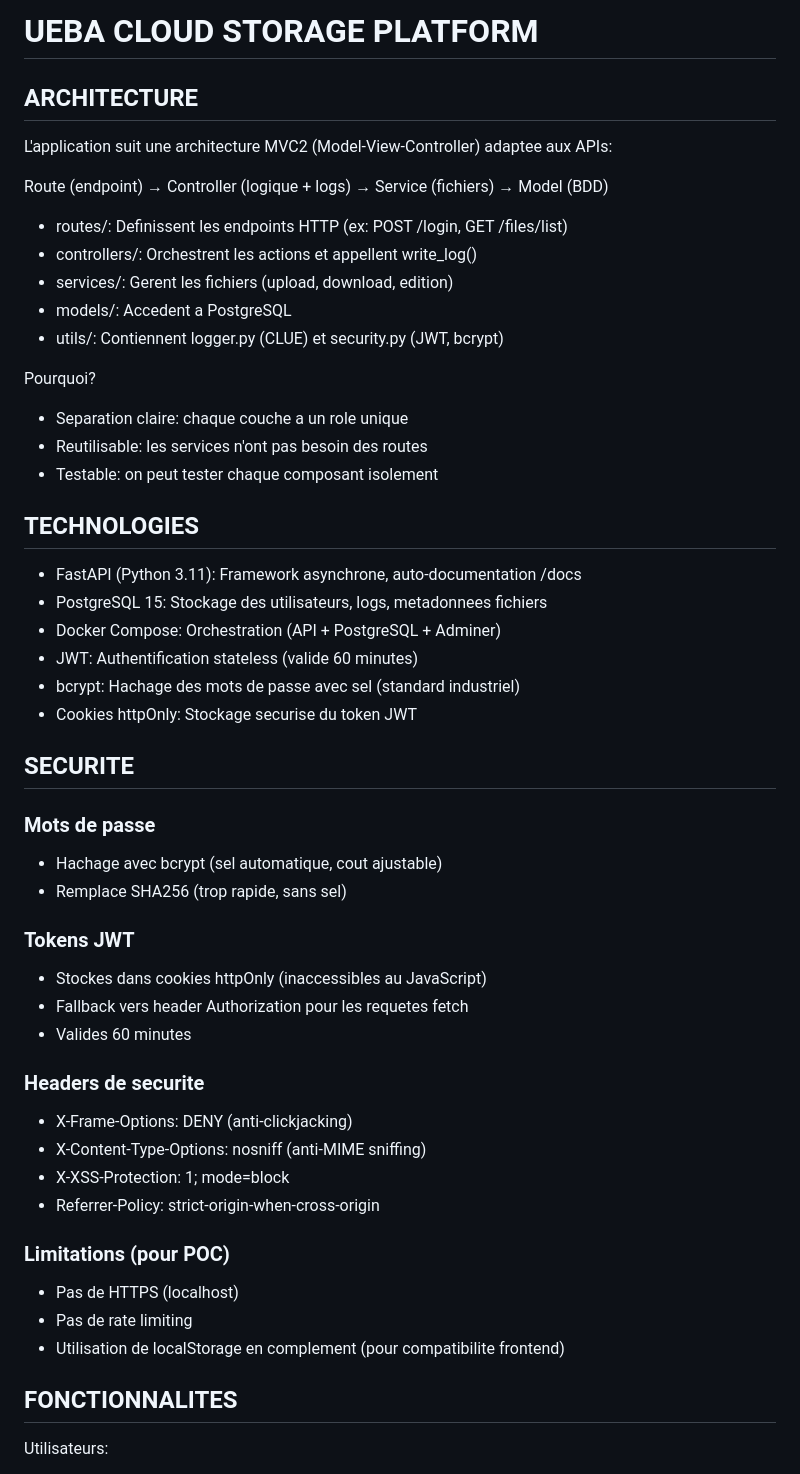
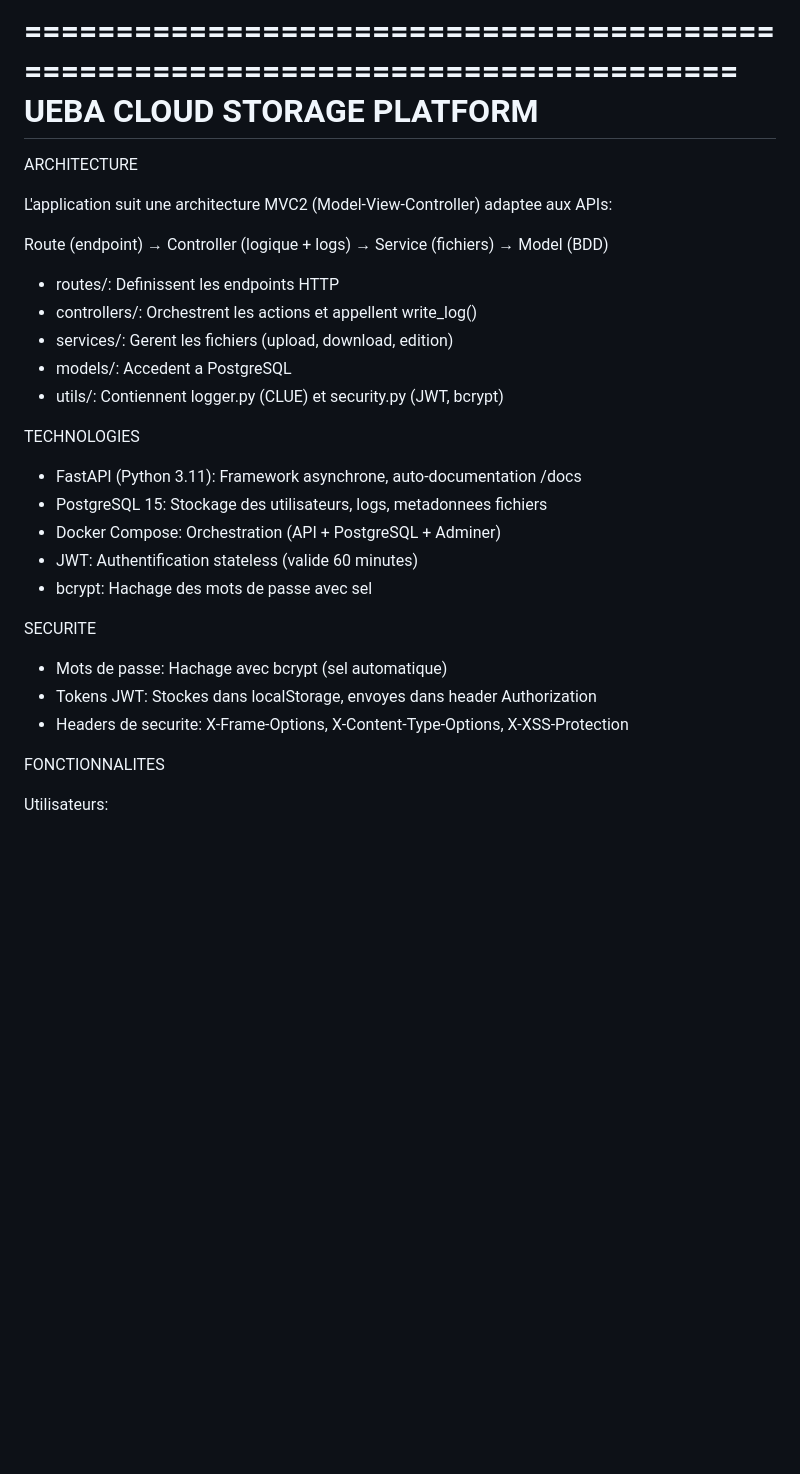
Before and after one commit to Yusr73/ueba-cloud-storage_user_behavior-anomalyDetection, a Markdown page: README.md, the part around one of its changes. Rendered like a GitHub page; blank space fills up the shorter version.

```diff
--- a/README.md
+++ b/README.md
@@ -1,54 +1,34 @@
-# UEBA CLOUD STORAGE PLATFORM
+================================================================================
+                    UEBA CLOUD STORAGE PLATFORM
+================================================================================
 
-## ARCHITECTURE
+ARCHITECTURE
 
 L'application suit une architecture MVC2 (Model-View-Controller) adaptee aux APIs:
 
 Route (endpoint) → Controller (logique + logs) → Service (fichiers) → Model (BDD)
 
-- routes/: Definissent les endpoints HTTP (ex: POST /login, GET /files/list)
+- routes/: Definissent les endpoints HTTP
 - controllers/: Orchestrent les actions et appellent write_log()
 - services/: Gerent les fichiers (upload, download, edition)
 - models/: Accedent a PostgreSQL
 - utils/: Contiennent logger.py (CLUE) et security.py (JWT, bcrypt)
 
-Pourquoi?
-- Separation claire: chaque couche a un role unique
-- Reutilisable: les services n'ont pas besoin des routes
-- Testable: on peut tester chaque composant isolement
-
-## TECHNOLOGIES
+TECHNOLOGIES
 
 - FastAPI (Python 3.11): Framework asynchrone, auto-documentation /docs
 - PostgreSQL 15: Stockage des utilisateurs, logs, metadonnees fichiers
 - Docker Compose: Orchestration (API + PostgreSQL + Adminer)
 - JWT: Authentification stateless (valide 60 minutes)
-- bcrypt: Hachage des mots de passe avec sel (standard industriel)
-- Cookies httpOnly: Stockage securise du token JWT
+- bcrypt: Hachage des mots de passe avec sel
 
-## SECURITE
+SECURITE
 
-### Mots de passe
-- Hachage avec bcrypt (sel automatique, cout ajustable)
-- Remplace SHA256 (trop rapide, sans sel)
+- Mots de passe: Hachage avec bcrypt (sel automatique)
+- Tokens JWT: Stockes dans localStorage, envoyes dans header Authorization
+- Headers de securite: X-Frame-Options, X-Content-Type-Options, X-XSS-Protection
 
-### Tokens JWT
-- Stockes dans cookies httpOnly (inaccessibles au JavaScript)
-- Fallback vers header Authorization pour les requetes fetch
-- Valides 60 minutes
-
-### Headers de securite
-- X-Frame-Options: DENY (anti-clickjacking)
-- X-Content-Type-Options: nosniff (anti-MIME sniffing)
-- X-XSS-Protection: 1; mode=block
-- Referrer-Policy: strict-origin-when-cross-origin
-
-### Limitations (pour POC)
-- Pas de HTTPS (localhost)
-- Pas de rate limiting
-- Utilisation de localStorage en complement (pour compatibilite frontend)
-
-## FONCTIONNALITES
+FONCTIONNALITES
 
 Utilisateurs:
 - Inscription / Connexion / Deconnexion
```
Also changed, not shown: other parts of README.md (+61 -54 lines).
